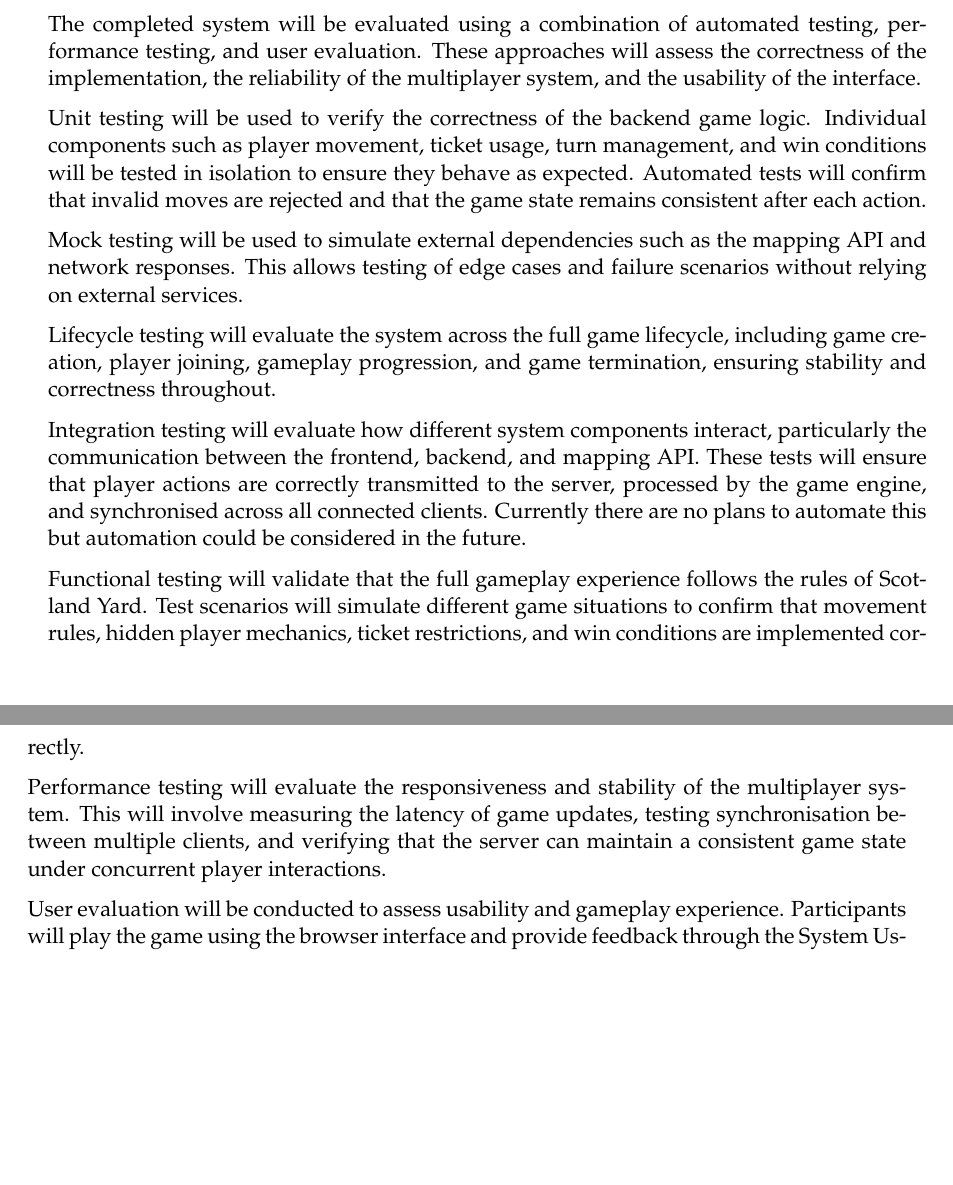
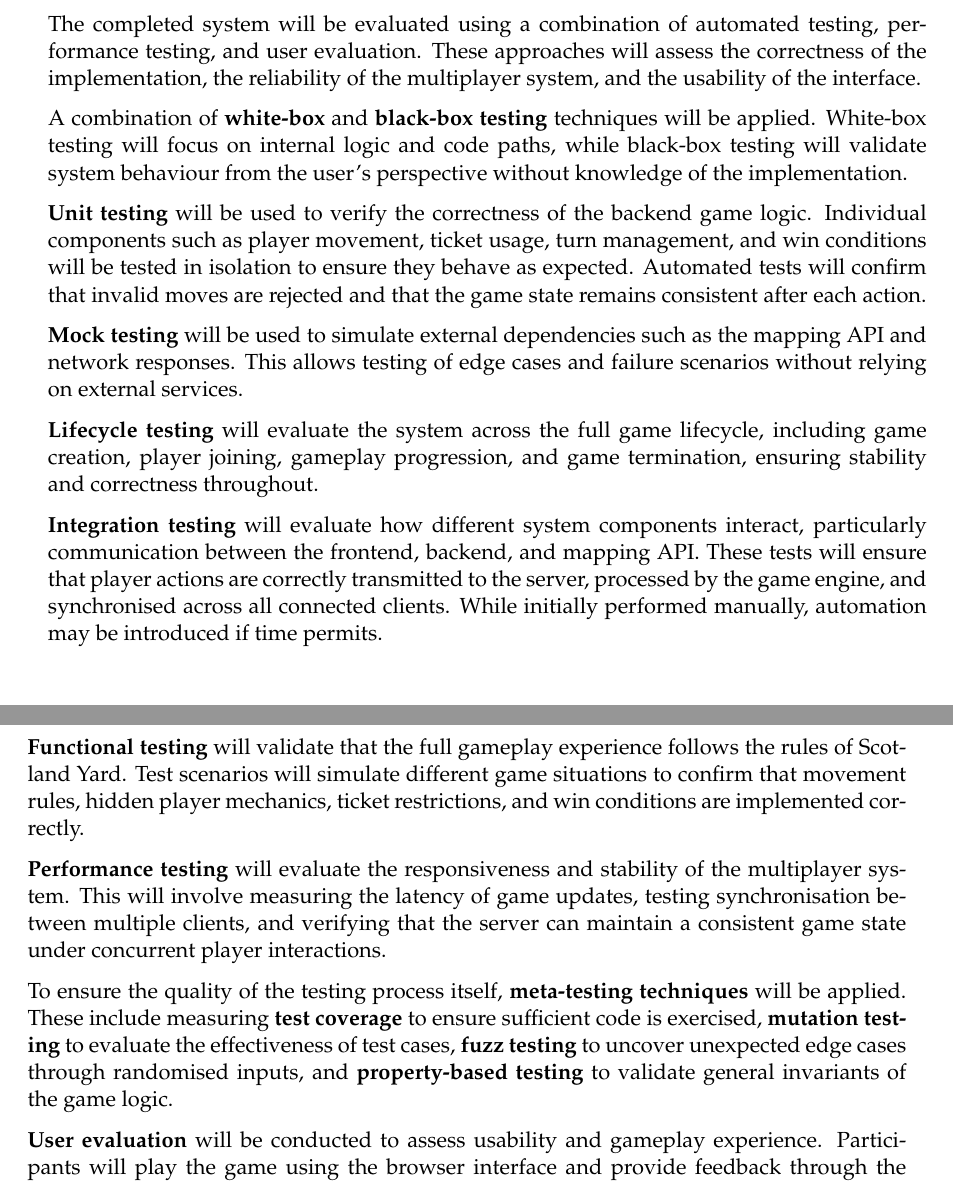
Before and after one commit to Ming-Bao/Scotland-Yard, a LaTeX paper (documentation/project_proposal/LaTex_docs/proj_proposal.tex): two parts of pages 5 and 6 of 7 before the commit and two parts of pages 5 and 6 of 8 after it, joined at a grey line, cut so that both start at the same text, the shorter picture padded with empty space. Compiled offline with pdfLaTeX.

Commit message:
final version of project proposal

```diff
--- a/documentation/project_proposal/LaTex_docs/proj_proposal.tex
+++ b/documentation/project_proposal/LaTex_docs/proj_proposal.tex
@@ -175,19 +176,23 @@
 
 	The completed system will be evaluated using a combination of automated testing, performance testing, and user evaluation. These approaches will assess the correctness of the implementation, the reliability of the multiplayer system, and the usability of the interface.
 
-	Unit testing will be used to verify the correctness of the backend game logic. Individual components such as player movement, ticket usage, turn management, and win conditions will be tested in isolation to ensure they behave as expected. Automated tests will confirm that invalid moves are rejected and that the game state remains consistent after each action.
+	A combination of \textbf{white-box} and \textbf{black-box testing} techniques will be applied. White-box testing will focus on internal logic and code paths, while black-box testing will validate system behaviour from the user’s perspective without knowledge of the implementation.
 
-	Mock testing will be used to simulate external dependencies such as the mapping API and network responses. This allows testing of edge cases and failure scenarios without relying on external services.
+	\textbf{Unit testing} will be used to verify the correctness of the backend game logic. Individual components such as player movement, ticket usage, turn management, and win conditions will be tested in isolation to ensure they behave as expected. Automated tests will confirm that invalid moves are rejected and that the game state remains consistent after each action.
 
-	Lifecycle testing will evaluate the system across the full game lifecycle, including game creation, player joining, gameplay progression, and game termination, ensuring stability and correctness throughout.
+	\textbf{Mock testing} will be used to simulate external dependencies such as the mapping API and network responses. This allows testing of edge cases and failure scenarios without relying on external services.
 
-	Integration testing will evaluate how different system components interact, particularly the communication between the frontend, backend, and mapping API. These tests will ensure that player actions are correctly transmitted to the server, processed by the game engine, and synchronised across all connected clients. Currently there are no plans to automate this but automation could be considered in the future.
+	\textbf{Lifecycle testing} will evaluate the system across the full game lifecycle, including game creation, player joining, gameplay progression, and game termination, ensuring stability and correctness throughout.
 
-	Functional testing will validate that the full gameplay experience follows the rules of Scotland Yard. Test scenarios will simulate different game situations to confirm that movement rules, hidden player mechanics, ticket restrictions, and win conditions are implemented correctly.
+	\textbf{Integration testing} will evaluate how different system components interact, particularly communication between the frontend, backend, and mapping API. These tests will ensure that player actions are correctly transmitted to the server, processed by the game engine, and synchronised across all connected clients. While initially performed manually, automation may be introduced if time permits.
 
-	Performance testing will evaluate the responsiveness and stability of the multiplayer system. This will involve measuring the latency of game updates, testing synchronisation between multiple clients, and verifying that the server can maintain a consistent game state under concurrent player interactions.
+	\textbf{Functional testing} will validate that the full gameplay experience follows the rules of Scotland Yard. Test scenarios will simulate different game situations to confirm that movement rules, hidden player mechanics, ticket restrictions, and win conditions are implemented correctly.
 
-	User evaluation will be conducted to assess usability and gameplay experience. Participants will play the game using the browser interface and provide feedback through the System Usability Scale (SUS) questionnaire, a widely used standardised usability metric. Additional qualitative feedback will be collected to identify interface issues, clarity of game information, and overall user satisfaction. The results will be used to guide improvements to the user interface and interaction design.
+	\textbf{Performance testing} will evaluate the responsiveness and stability of the multiplayer system. This will involve measuring the latency of game updates, testing synchronisation between multiple clients, and verifying that the server can maintain a consistent game state under concurrent player interactions.
+
+	To ensure the quality of the testing process itself, \textbf{meta-testing techniques} will be applied. These include measuring \textbf{test coverage} to ensure sufficient code is exercised, \textbf{mutation testing} to evaluate the effectiveness of test cases, \textbf{fuzz testing} to uncover unexpected edge cases through randomised inputs, and \textbf{property-based testing} to validate general invariants of the game logic.
+
+	\textbf{User evaluation} will be conducted to assess usability and gameplay experience. Participants will play the game using the browser interface and provide feedback through the System Usability Scale (SUS) questionnaire, a widely used standardised usability metric. Additional qualitative feedback will be collected to identify interface issues, clarity of game information, and overall user satisfaction. The results will be used to guide improvements to the user interface and interaction design.
 
 	Together, these evaluation methods will demonstrate that the system correctly implements the game rules, performs reliably in a multiplayer environment, and provides an effective and usable gameplay experience.
 
```
Also changed, not shown: documentation/project_proposal/LaTex_docs/proj_proposal.pdf, documentation/project_proposal/LaTex_docs/proj_proposal.tex (3 more changed lines), 3 other files.
